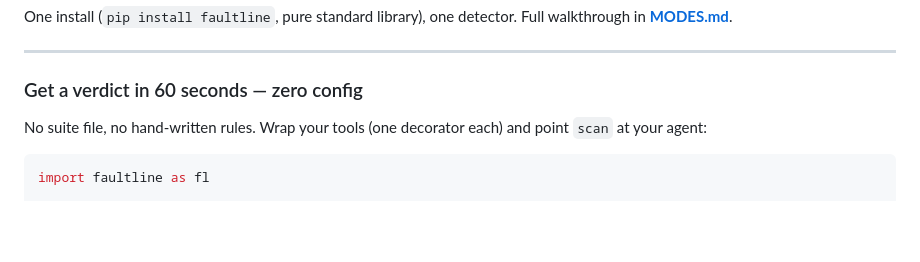
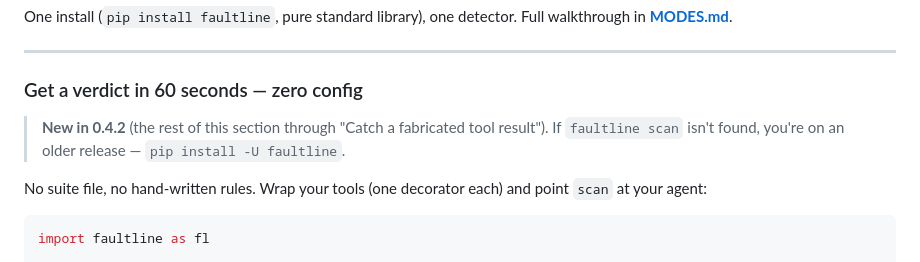
Before and after one commit to aaravanmay/faultline, a Markdown page: README.md, the part around the change. Drawn GitHub-style; blank space fills up the shorter version.

Commit message:
Mark new section 'New in 0.4.2' (docs were ahead of the published 0.4.1 package)

```diff
--- a/README.md
+++ b/README.md
@@ -51,6 +51,9 @@ One install (`pip install faultline`, pure standard library), one detector. Full
 ---
 
 ### Get a verdict in 60 seconds — zero config
+
+> **New in 0.4.2** (the rest of this section through "Catch a fabricated tool result"). If `faultline scan`
+> isn't found, you're on an older release — `pip install -U faultline`.
 
 No suite file, no hand-written rules. Wrap your tools (one decorator each) and point `scan` at your agent:
 
```
